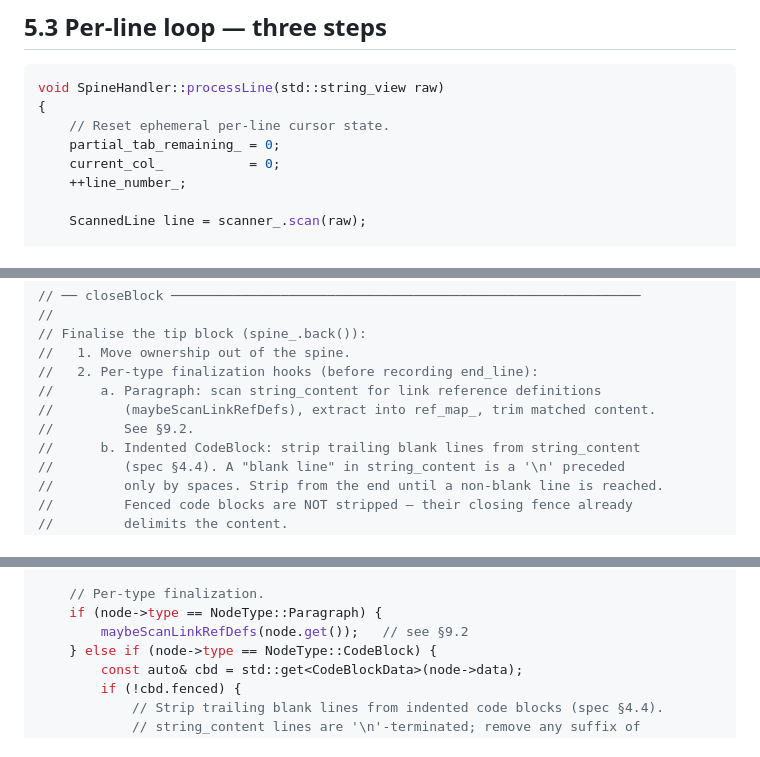
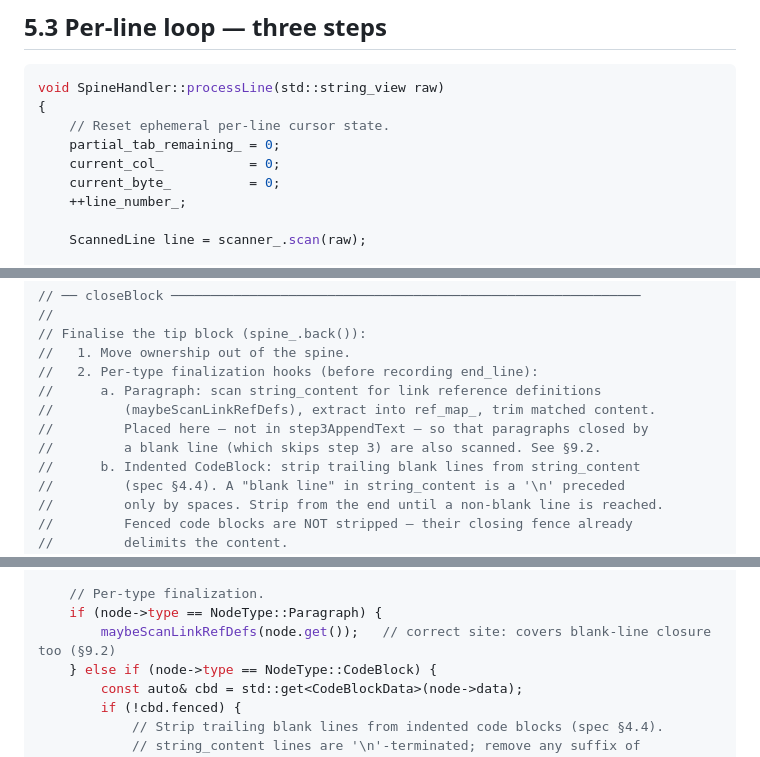
Before and after one commit to Cecco1509/markdown_parser, a Markdown page: docs/05_spine_handler.md, 3 parts joined by grey strips. Rendered like a GitHub page.

```diff
--- a/docs/05_spine_handler.md
+++ b/docs/05_spine_handler.md
@@ -123,6 +135,7 @@ void SpineHandler::processLine(std::string_view raw)
     // Reset ephemeral per-line cursor state.
     partial_tab_remaining_ = 0;
     current_col_           = 0;
+    current_byte_          = 0;
     ++line_number_;
 
     ScannedLine line = scanner_.scan(raw);
@@ -262,7 +266,8 @@ BlockNode* SpineHandler::openBlock(NodeType type, BlockData data)
 //   2. Per-type finalization hooks (before recording end_line):
 //      a. Paragraph: scan string_content for link reference definitions
 //         (maybeScanLinkRefDefs), extract into ref_map_, trim matched content.
-//         See §9.2.
+//         Placed here — not in step3AppendText — so that paragraphs closed by
+//         a blank line (which skips step 3) are also scanned. See §9.2.
 //      b. Indented CodeBlock: strip trailing blank lines from string_content
 //         (spec §4.4). A "blank line" in string_content is a '\n' preceded
 //         only by spaces. Strip from the end until a non-blank line is reached.
@@ -281,7 +286,7 @@ void SpineHandler::closeBlock()
 
     // Per-type finalization.
     if (node->type == NodeType::Paragraph) {
-        maybeScanLinkRefDefs(node.get());   // see §9.2
+        maybeScanLinkRefDefs(node.get());   // correct site: covers blank-line closure too (§9.2)
     } else if (node->type == NodeType::CodeBlock) {
         const auto& cbd = std::get<CodeBlockData>(node->data);
         if (!cbd.fenced) {
```
Also changed, not shown: other parts of docs/05_spine_handler.md (+22 -14 lines), docs/06_inline_parser.md (+32 -13 lines), docs/08_data_flow.md (+6 -2 lines).
